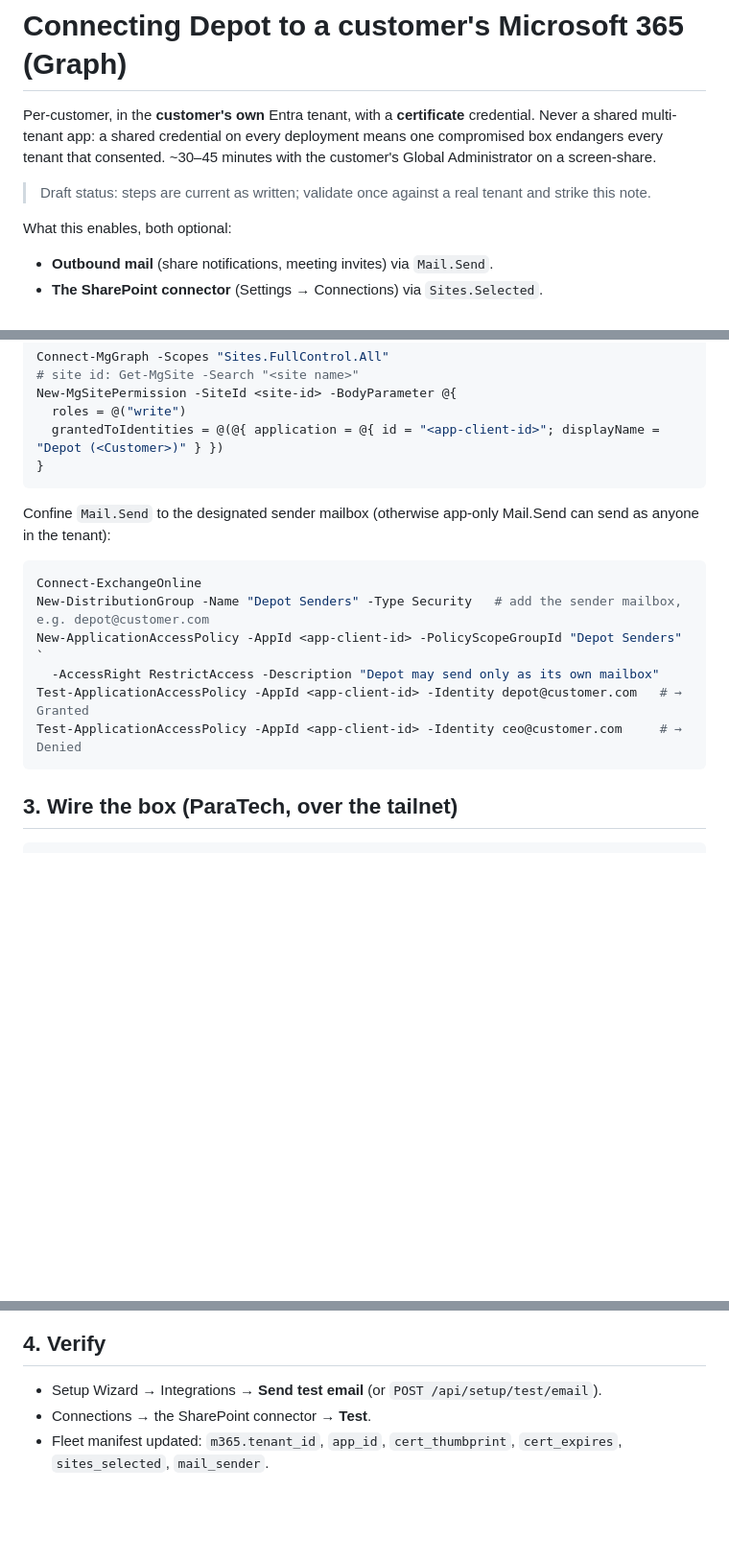
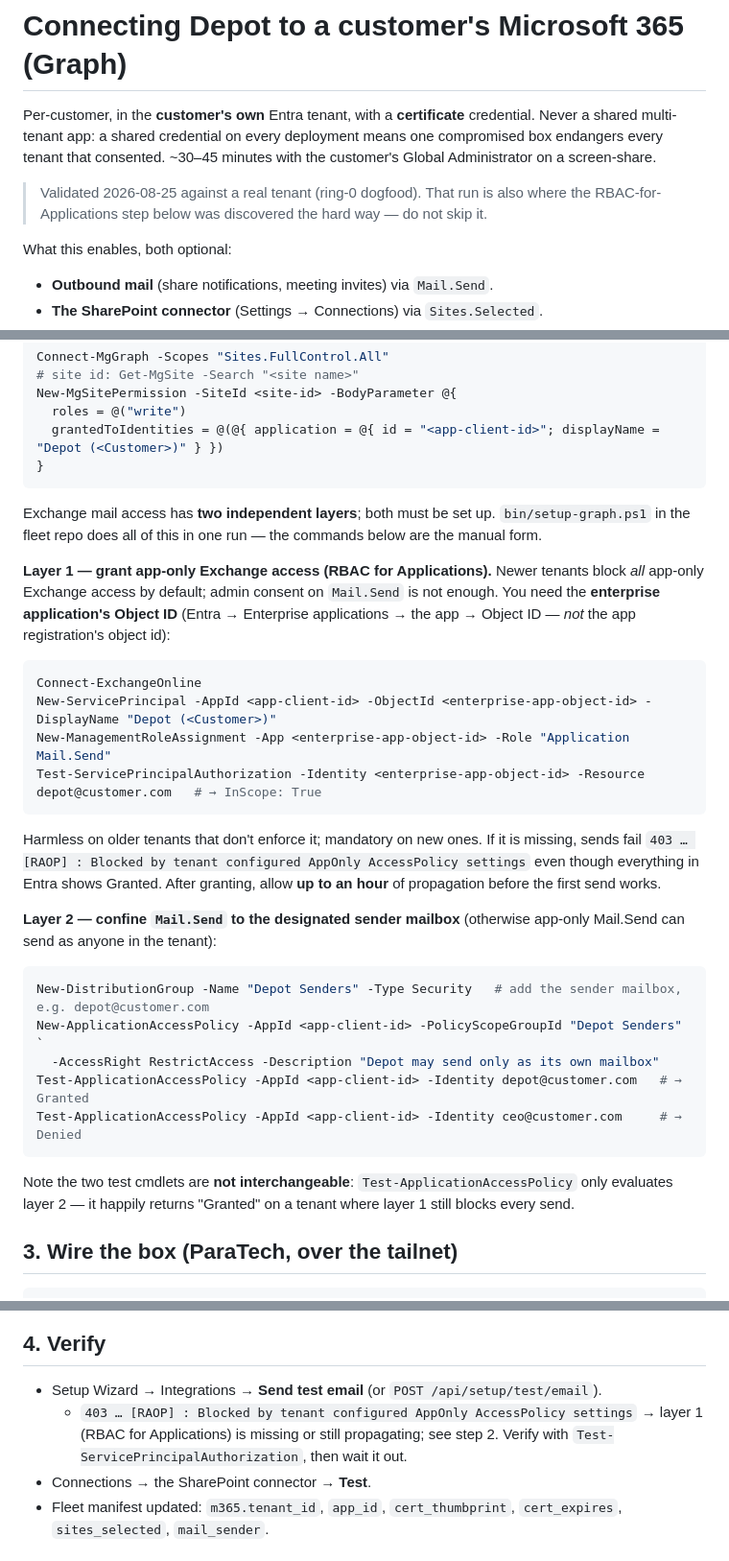
Before and after one commit to cdburgess75/Memex, a Markdown page: docs/M365-ONBOARDING.md, 3 parts joined by grey strips. Shown at 96% size. GitHub-like rendering; blank space fills up the shorter version.

Commit message:
docs: M365 onboarding — Exchange has two layers, document RBAC for Applications
Split the Exchange section into its two real layers: access (RBAC for
Applications — New-ServicePrincipal + 'Application Mail.Send' role, required
on secure-by-default tenants, validated with Test-ServicePrincipalAuthorization)
and restriction (application access policy). Add the '[RAOP]' 403 symptom to
the verify section, warn that Test-ApplicationAccessPolicy only vouches for
the restriction layer, and strike the draft banner — validated against a real
tenant 2026-08-25.

Co-Authored-By: Claude Fable 5 <noreply@anthropic.com>

````diff
--- a/docs/M365-ONBOARDING.md
+++ b/docs/M365-ONBOARDING.md
@@ -5,8 +5,9 @@ credential. Never a shared multi-tenant app: a shared credential on every
 deployment means one compromised box endangers every tenant that consented.
 ~30–45 minutes with the customer's Global Administrator on a screen-share.
 
-> Draft status: steps are current as written; validate once against a real
-> tenant and strike this note.
+> Validated 2026-08-25 against a real tenant (ring-0 dogfood). That run is also
+> where the RBAC-for-Applications step below was discovered the hard way — do
+> not skip it.
 
 What this enables, both optional:
 - **Outbound mail** (share notifications, meeting invites) via `Mail.Send`.
@@ -49,17 +50,42 @@ New-MgSitePermission -SiteId <site-id> -BodyParameter @{
 }
 ```
 
-Confine `Mail.Send` to the designated sender mailbox (otherwise app-only
-Mail.Send can send as anyone in the tenant):
+Exchange mail access has **two independent layers**; both must be set up.
+`bin/setup-graph.ps1` in the fleet repo does all of this in one run — the
+commands below are the manual form.
+
+**Layer 1 — grant app-only Exchange access (RBAC for Applications).** Newer
+tenants block *all* app-only Exchange access by default; admin consent on
+`Mail.Send` is not enough. You need the **enterprise application's Object ID**
+(Entra → Enterprise applications → the app → Object ID — *not* the app
+registration's object id):
 
 ```powershell
 Connect-ExchangeOnline
+New-ServicePrincipal -AppId <app-client-id> -ObjectId <enterprise-app-object-id> -DisplayName "Depot (<Customer>)"
+New-ManagementRoleAssignment -App <enterprise-app-object-id> -Role "Application Mail.Send"
+Test-ServicePrincipalAuthorization -Identity <enterprise-app-object-id> -Resource depot@customer.com   # → InScope: True
+```
+
+Harmless on older tenants that don't enforce it; mandatory on new ones. If it
+is missing, sends fail `403 … [RAOP] : Blocked by tenant configured AppOnly
+AccessPolicy settings` even though everything in Entra shows Granted. After
+granting, allow **up to an hour** of propagation before the first send works.
+
+**Layer 2 — confine `Mail.Send` to the designated sender mailbox** (otherwise
+app-only Mail.Send can send as anyone in the tenant):
+
+```powershell
 New-DistributionGroup -Name "Depot Senders" -Type Security   # add the sender mailbox, e.g. depot@customer.com
 New-ApplicationAccessPolicy -AppId <app-client-id> -PolicyScopeGroupId "Depot Senders" `
   -AccessRight RestrictAccess -Description "Depot may send only as its own mailbox"
 Test-ApplicationAccessPolicy -AppId <app-client-id> -Identity depot@customer.com   # → Granted
 Test-ApplicationAccessPolicy -AppId <app-client-id> -Identity ceo@customer.com     # → Denied
 ```
+
+Note the two test cmdlets are **not interchangeable**:
+`Test-ApplicationAccessPolicy` only evaluates layer 2 — it happily returns
+"Granted" on a tenant where layer 1 still blocks every send.
 
 ## 3. Wire the box (ParaTech, over the tailnet)
 
@@ -89,6 +115,9 @@ tenant/client/cert values, site URL = a granted site.
 ## 4. Verify
 
 - Setup Wizard → Integrations → **Send test email** (or `POST /api/setup/test/email`).
+  - `403 … [RAOP] : Blocked by tenant configured AppOnly AccessPolicy settings`
+    → layer 1 (RBAC for Applications) is missing or still propagating; see
+    step 2. Verify with `Test-ServicePrincipalAuthorization`, then wait it out.
 - Connections → the SharePoint connector → **Test**.
 - Fleet manifest updated: `m365.tenant_id`, `app_id`, `cert_thumbprint`,
   `cert_expires`, `sites_selected`, `mail_sender`.
````
